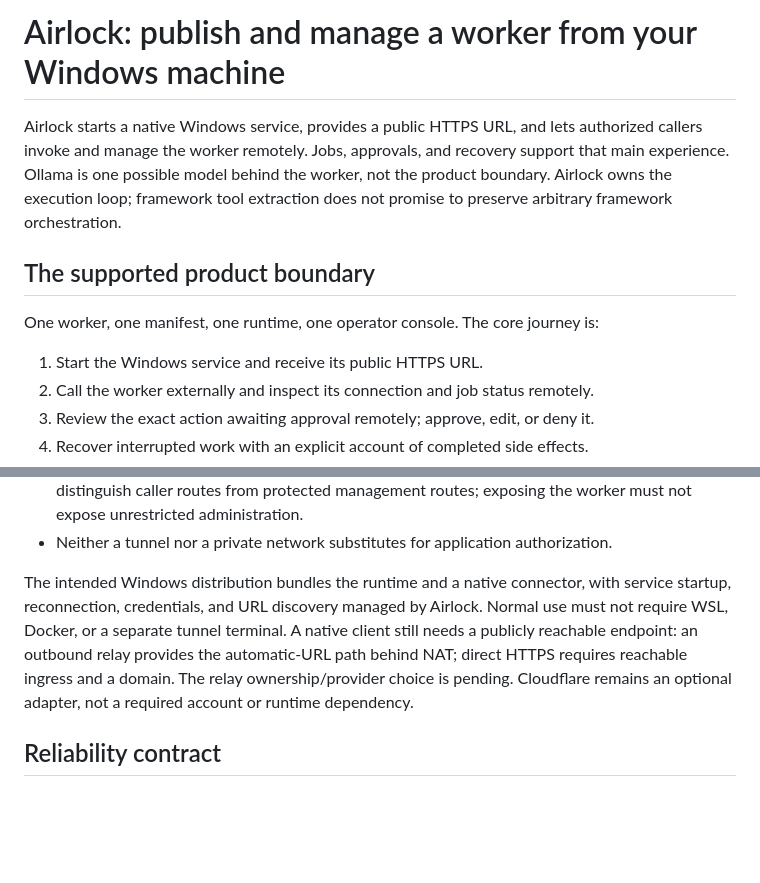
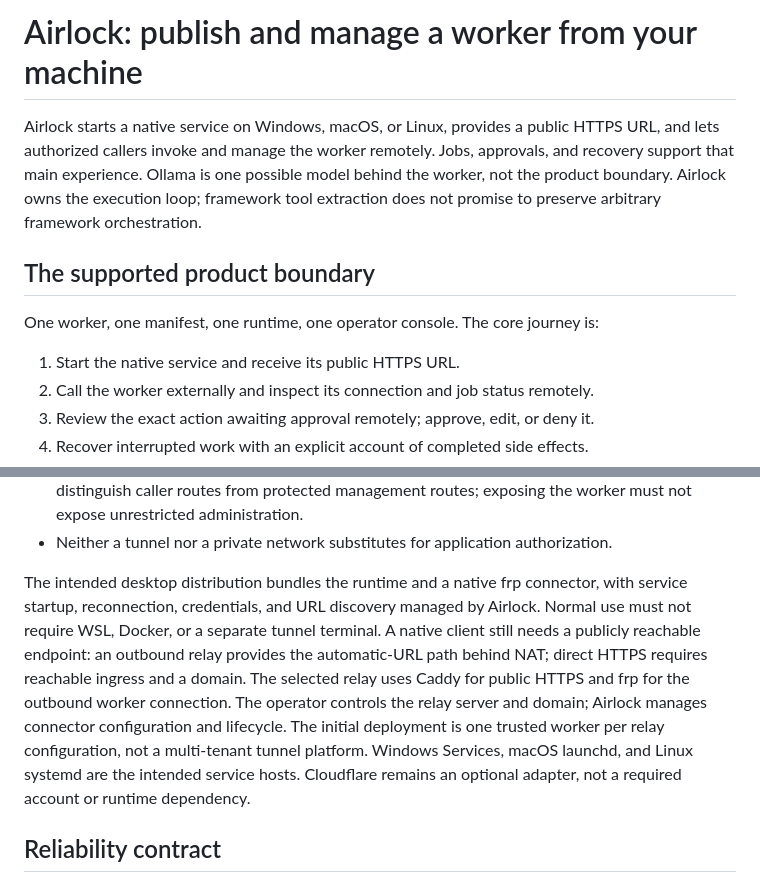
Before and after one commit to Okohedeki/airlock, a Markdown page: docs/redesign.md, 2 parts joined by grey strips. Drawn GitHub-style; blank space fills up the shorter version.

Commit message:
Choose Caddy and frp for native public access

```diff
--- a/docs/redesign.md
+++ b/docs/redesign.md
@@ -1,6 +1,6 @@
-# Airlock: publish and manage a worker from your Windows machine
+# Airlock: publish and manage a worker from your machine
 
-Airlock starts a native Windows service, provides a public HTTPS URL, and lets
+Airlock starts a native service on Windows, macOS, or Linux, provides a public HTTPS URL, and lets
 authorized callers invoke and manage the worker remotely. Jobs, approvals, and
 recovery support that main experience. Ollama is one possible model behind the
 worker, not the product boundary. Airlock owns the execution loop; framework
@@ -10,7 +10,7 @@ tool extraction does not promise to preserve arbitrary framework orchestration.
 
 One worker, one manifest, one runtime, one operator console. The core journey is:
 
-1. Start the Windows service and receive its public HTTPS URL.
+1. Start the native service and receive its public HTTPS URL.
 2. Call the worker externally and inspect its connection and job status remotely.
 3. Review the exact action awaiting approval remotely; approve, edit, or deny it.
 4. Recover interrupted work with an explicit account of completed side effects.
@@ -37,12 +37,17 @@ registry dashboards are legacy surfaces, not the redesigned administration path.
   worker must not expose unrestricted administration.
 - Neither a tunnel nor a private network substitutes for application authorization.
 
-The intended Windows distribution bundles the runtime and a native connector,
+The intended desktop distribution bundles the runtime and a native frp connector,
 with service startup, reconnection, credentials, and URL discovery managed by
 Airlock. Normal use must not require WSL, Docker, or a separate tunnel terminal.
 A native client still needs a publicly reachable endpoint: an outbound relay
 provides the automatic-URL path behind NAT; direct HTTPS requires reachable
-ingress and a domain. The relay ownership/provider choice is pending. Cloudflare
+ingress and a domain. The selected relay uses Caddy for public HTTPS and frp for
+the outbound worker connection. The operator controls the relay server and domain;
+Airlock manages connector configuration and lifecycle. The initial deployment is
+one trusted worker per relay configuration, not a multi-tenant tunnel platform.
+Windows Services, macOS launchd, and Linux systemd are the intended service hosts.
+Cloudflare
 remains an optional adapter, not a required account or runtime dependency.
 
 ## Reliability contract
```
